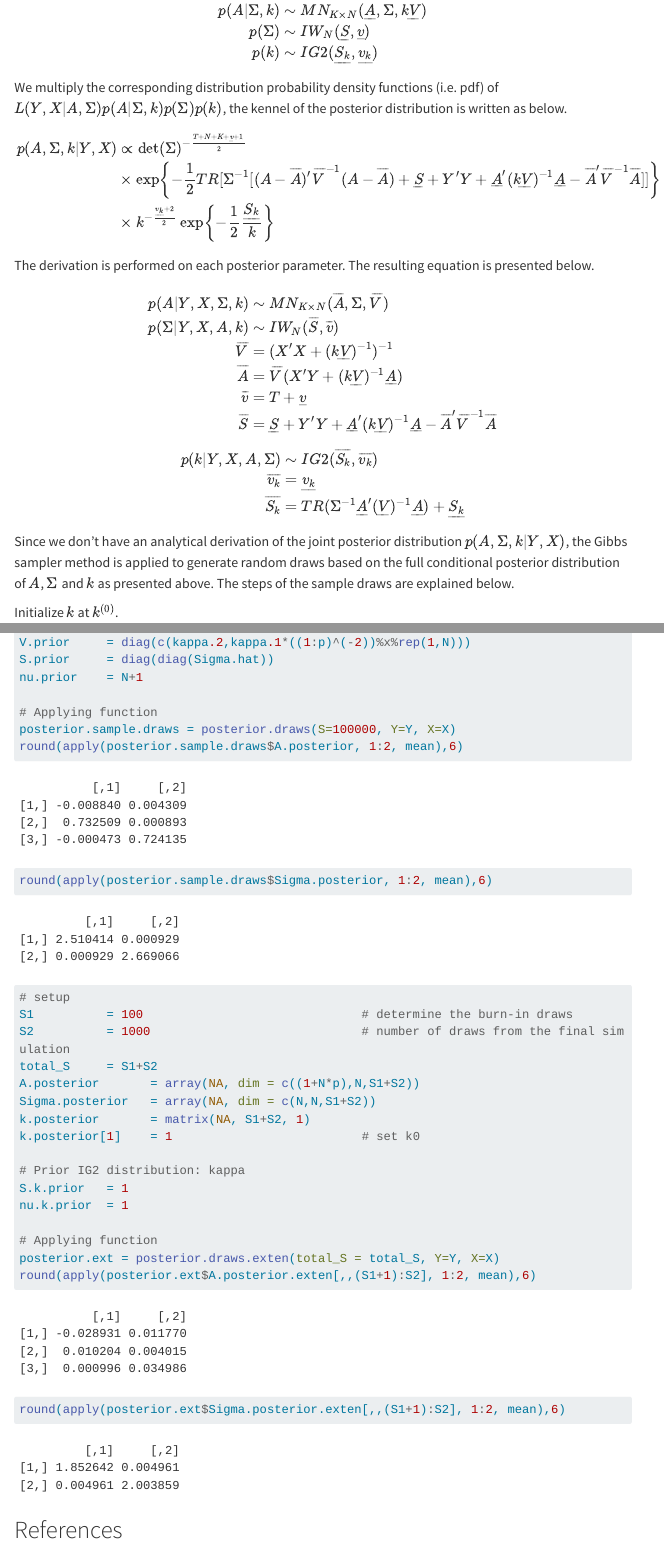
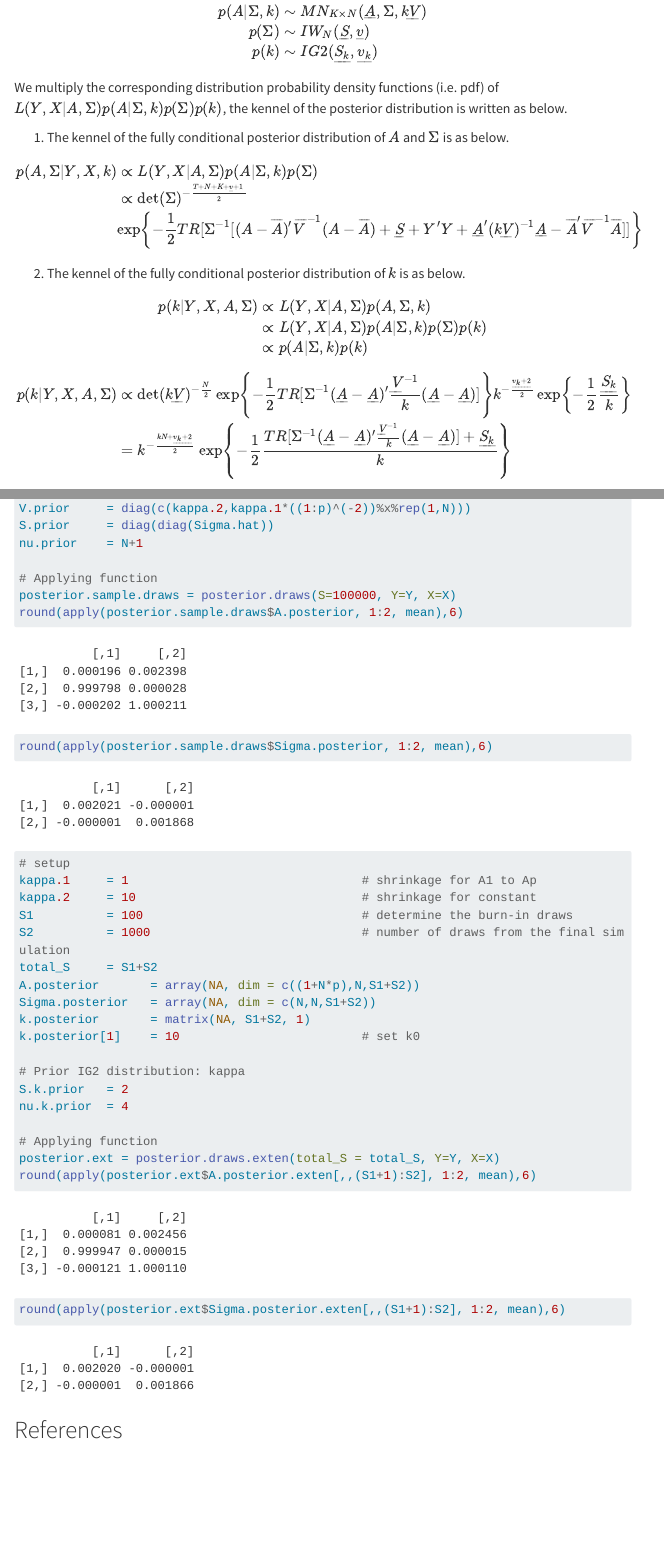
Before and after one commit to mandyxmg/mcxs23-BVARs, a Quarto document (index.qmd): the page in a window 1100 px wide, from 7360 px down before the commit and from 7140 px down after it, so that both start at the same text, and a second part further down, joined at a grey line. Rendered offline with R 4.5, knitr and Pandoc in place of Quarto, with nearby package versions; code that draws random numbers runs with fixed seeds of ours; some code elsewhere in the file could not run offline; menus at the side of the page are left out; long lines of code are wrapped.

Commit message:
updated kappa derivation

````diff
--- a/index.qmd
+++ b/index.qmd
@@ -291,13 +295,30 @@ p(\Sigma) &\sim IW_{N}(\underline{S},\underline{v})\\
 p(k) &\sim IG2(\underline{S_{k}}, \underline{v_{k}} ) \\
 \end{align}
 ```
+
 We multiply the corresponding distribution probability density functions (i.e. pdf) of $L(Y,X|A,\Sigma)p(A|\Sigma, k)p(\Sigma)p(k)$, the kennel of the posterior distribution is written as below.
+
+1. The kennel of the fully conditional posterior distribution of $A$ and $\Sigma$ is as below.
 
 ```{=tex}
 \begin{align}
-p(A,\Sigma, k |Y,X) &\propto \det(\Sigma)^{-\frac{T+N+K+\underline{v}+1}{2}} \\
-&\times \exp\left\{ -\frac{1}{2} TR[\Sigma^{-1}[(A-\overline{A})'\overline{V}^{-1}(A-\overline{A})+\underline{S}+Y'Y+\underline{A}'(k\underline{V})^{-1}\underline{A}-\overline{A}'\overline{V}^{-1}\overline{A}]  ] \right\} \\
-&\times k^{-\frac{\underline{v_{k}}+2}{2}} \exp\left\{ -\frac{1}{2}\frac{\underline{S_{k}}}{k} \right\}\\
+p(A,\Sigma |Y,X, k) &\propto L(Y,X|A,\Sigma)p(A |\Sigma, k)p(\Sigma) \\
+&\propto \det(\Sigma)^{-\frac{T+N+K+\underline{v}+1}{2}} \\
+&\exp\left\{ -\frac{1}{2} TR[\Sigma^{-1}[(A-\overline{A})'\overline{V}^{-1}(A-\overline{A})+\underline{S}+Y'Y+\underline{A}'(k\underline{V})^{-1}\underline{A}-\overline{A}'\overline{V}^{-1}\overline{A}]  ] \right\} \\
 \end{align}
 ```
-The derivation is performed on each posterior parameter. The resulting equation is presented below.
+
+2. The kennel of the fully conditional posterior distribution of $k$ is as below.
+
+```{=tex}
+\begin{align}
+p(k |Y,X,A,\Sigma ) &\propto L(Y,X|A,\Sigma)p(A,\Sigma, k)\\
+&\propto L(Y,X|A,\Sigma)p(A |\Sigma, k)p(\Sigma)p(k) \\
+&\propto p(A |\Sigma, k)p(k)
+\end{align}
+```
+
+```{=tex}
+\begin{align}
+p(k |Y,X,A,\Sigma ) &\propto \det(k\underline{V})^{-\frac{N}{2}}\exp\left\{-\frac{1}{2}TR[\Sigma^{-1}(\underline{A}-\underline{A})'\frac{\underline{V}^{-1}}{k}(\underline{A}-\underline{A})] \right\} k^{-\frac{\underline{v_{k}+2}}{2}}\exp\left\{ -\frac{1}{2}\frac{\underline{S_{k}}}{k} \right\} \\
+& = k^{-\frac{kN+\underline{v_{k}+2}}{2}}\exp\left\{-\frac{1}{2}\frac{TR[\Sigma^{-1}(\underline{A}-\underline{A})'\frac{\underline{V}^{-1}}{k}(\underline{A}-\underline{A})]+\underline{S_{k}}}{k} \right\}
@@ -311,14 +337,9 @@ p(\Sigma|Y,X,A,k) &\sim IW_{N}(\overline{S},\overline{v})\\
 \overline{A} &= \overline{V}(X'Y+(k\underline{V})^{-1}\underline{A}) \\
 \overline{v} &= T+\underline{v}\\
 \overline{S} &= \underline{S}+Y'Y+\underline{A}'(k\underline{V})^{-1}\underline{A}-\overline{A}'\overline{V}^{-1}\overline{A} \\
-\end{align}
-```
+\overline{v_{k}} &= kN + \underline{v_{k}}\\
+\overline{S_{k}} &= TR[\Sigma^{-1}(A-\underline{A})'\underline{V}^{-1}(A-\underline{A})]+\underline{S_{k}}\\
 
-```{=tex}
-\begin{align}
-p(k |Y,X, A,\Sigma) &\sim IG2(\overline{S_{k}}, \overline{v_{k}} ) \\
-\overline{v_{k}} &= \underline{v_{k}}\\
-\overline{S_{k}} &= TR(\Sigma^{-1}\underline{A}'(\underline{V})^{-1}\underline{A}) + \underline{S_{k}}\\
 \end{align}
 ```
 
@@ -371,2 +391 @@ nu.prior    = N+1
 
-```{r function based on extended model}
@@ -455,19 +474,23 @@ nu.prior    = N+1
 posterior.sample.draws = posterior.draws(S=100000, Y=Y, X=X)
 round(apply(posterior.sample.draws$A.posterior, 1:2, mean),6)
 round(apply(posterior.sample.draws$Sigma.posterior, 1:2, mean),6)
+```
 
+```{r test on extended model}
 # setup
+kappa.1     = 1                                # shrinkage for A1 to Ap
+kappa.2     = 10                               # shrinkage for constant
 S1          = 100                              # determine the burn-in draws
 S2          = 1000                             # number of draws from the final simulation
 total_S     = S1+S2
 A.posterior       = array(NA, dim = c((1+N*p),N,S1+S2))
 Sigma.posterior   = array(NA, dim = c(N,N,S1+S2))
 k.posterior       = matrix(NA, S1+S2, 1)
-k.posterior[1]    = 1                          # set k0
+k.posterior[1]    = 10                         # set k0
 
 # Prior IG2 distribution: kappa
-S.k.prior   = 1
-nu.k.prior  = 1
+S.k.prior   = 2
+nu.k.prior  = 4
 
 # Applying function
 posterior.ext = posterior.draws.exten(total_S = total_S, Y=Y, X=X)
````
Also changed, not shown: index.qmd (40 more changed lines).
